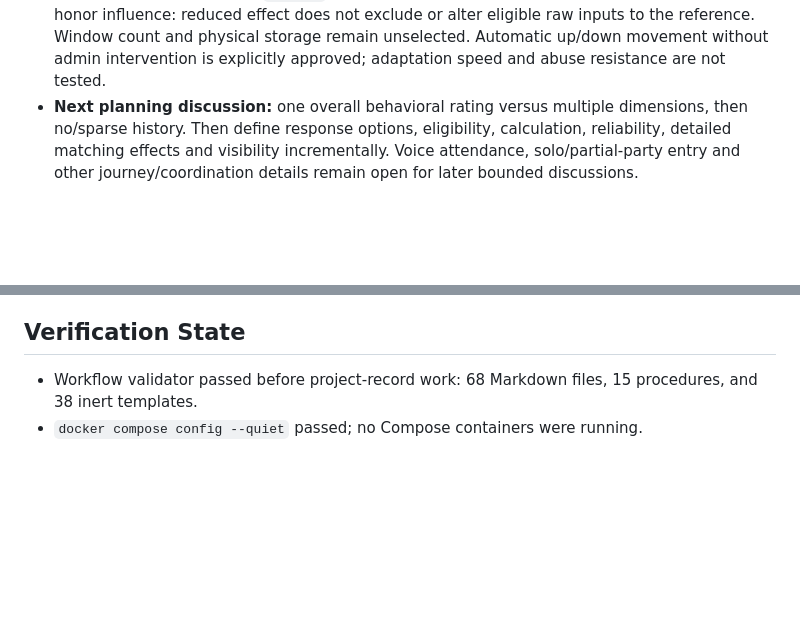
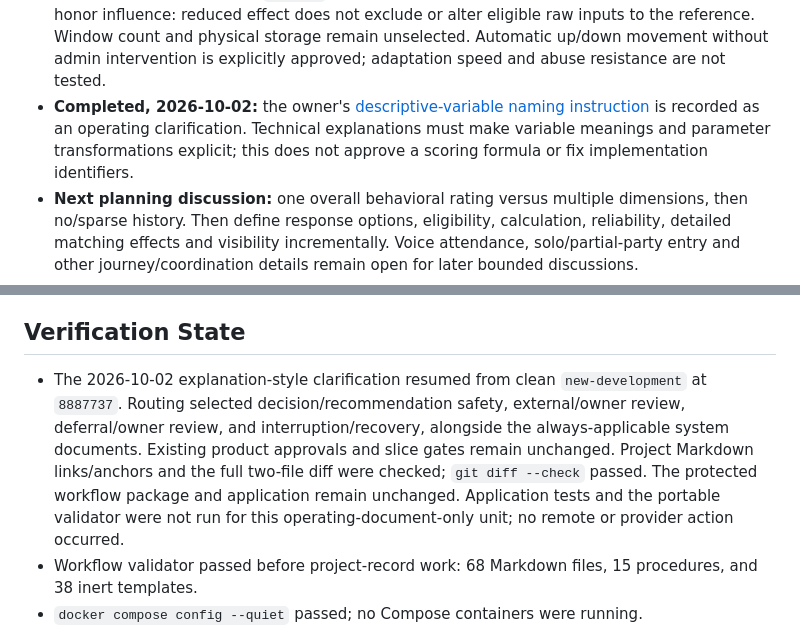
Before and after one commit to asimersoy/TeamRadarLaravel, a Markdown page: project-docs/current-state.md, 2 parts joined by grey strips. Rendered like a GitHub page; blank space fills up the shorter version.

```diff
--- a/project-docs/current-state.md
+++ b/project-docs/current-state.md
@@ -253,6 +253,11 @@
   eligible raw inputs to the reference. Window count and physical storage remain
   unselected. Automatic up/down movement without admin intervention is explicitly
   approved; adaptation speed and abuse resistance are not tested.
+- **Completed, 2026-10-02:** the owner's
+  [descriptive-variable naming instruction](operations/workflow-governance.md#technical-explanations-and-provisional-notation)
+  is recorded as an operating clarification. Technical explanations must make
+  variable meanings and parameter transformations explicit; this does not
+  approve a scoring formula or fix implementation identifiers.
 - **Next planning discussion:** one overall behavioral rating versus multiple
   dimensions, then no/sparse history. Then define response options,
   eligibility, calculation, reliability, detailed matching effects and
@@ -274,6 +279,15 @@
 
 ## Verification State
 
+- The 2026-10-02 explanation-style clarification resumed from clean
+  `new-development` at `8887737`. Routing selected decision/recommendation
+  safety, external/owner review, deferral/owner review, and interruption/recovery,
+  alongside the always-applicable system documents. Existing product approvals
+  and slice gates remain unchanged. Project Markdown links/anchors and the full
+  two-file diff were checked; `git diff --check` passed. The protected workflow
+  package and application remain unchanged. Application tests and the portable
+  validator were not run for this operating-document-only unit; no remote or
+  provider action occurred.
 - Workflow validator passed before project-record work: 68 Markdown files, 15
   procedures, and 38 inert templates.
 - `docker compose config --quiet` passed; no Compose containers were running.
```
Also changed, not shown: project-docs/operations/workflow-governance.md (+21 -2 lines).
